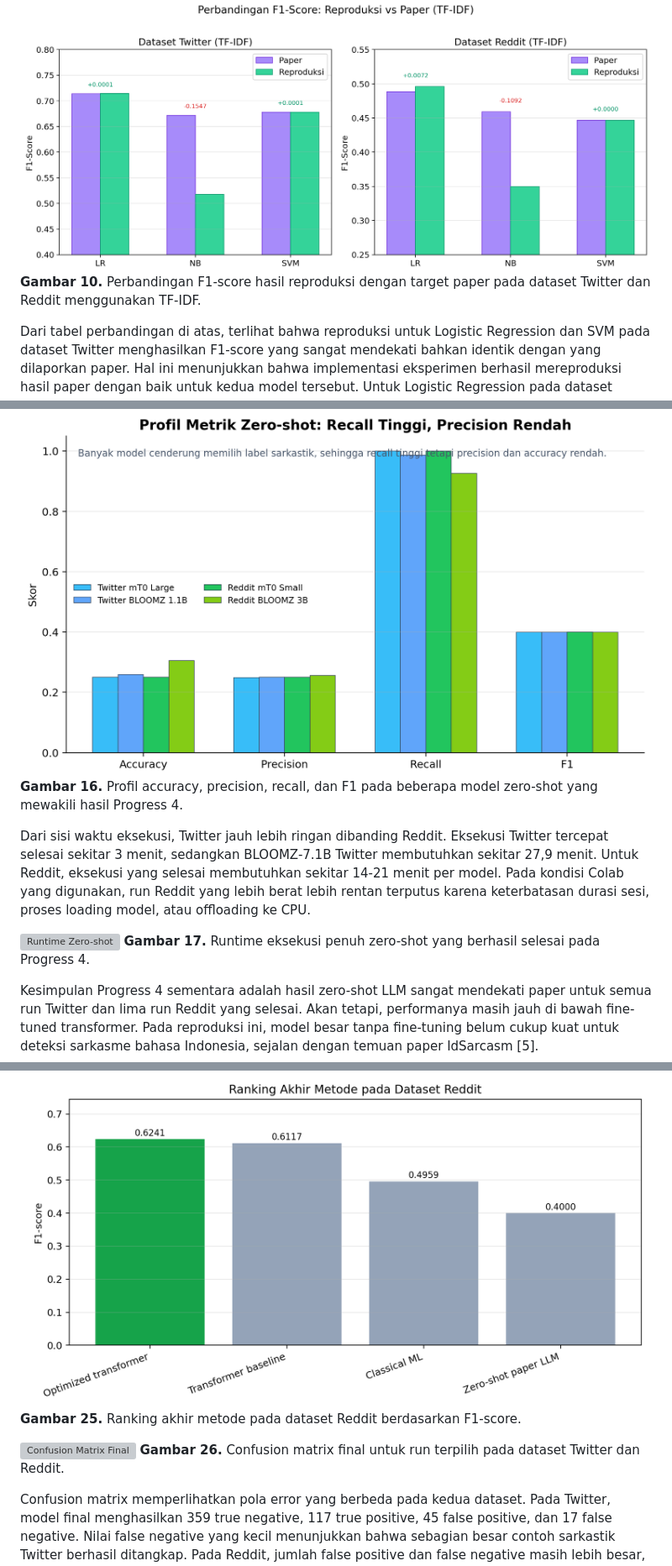
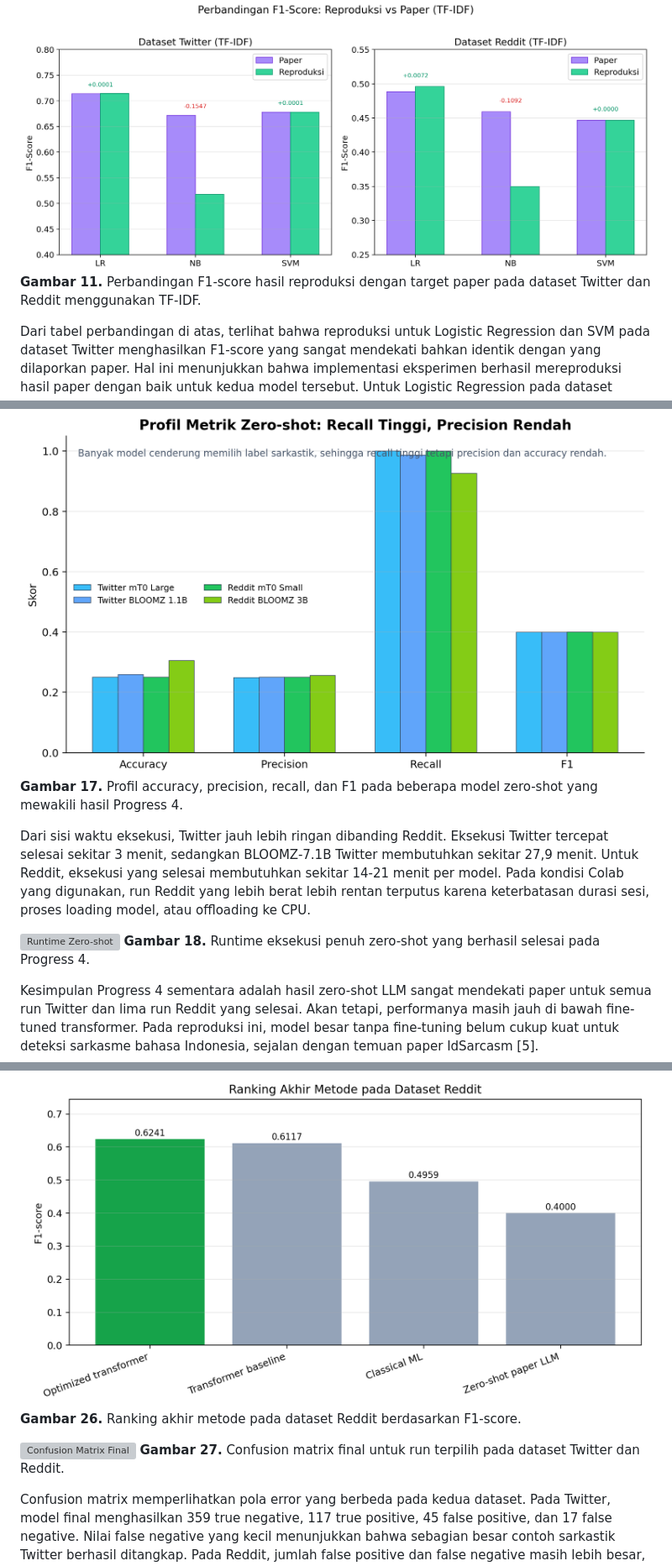
Before and after one commit to feb027/idsarcasm-reproduction, a Markdown page: docs/laporan-proyek.md, 3 parts joined by grey strips. Shown at 84% size. GitHub-like rendering; grey boxes are pictures that could not be loaded.

```diff
--- a/docs/laporan-proyek.md
+++ b/docs/laporan-proyek.md
@@ -296,7 +301,7 @@ Untuk memvalidasi reproduktibilitas, hasil eksperimen dibandingkan dengan target
 | SVM | 0,6782 | 0,6783 | +0,0001 | 0,4467 | 0,4467 | 0,0000 |
 
 ![Perbandingan F1-Score Reproduksi vs Paper](../results/figures/f1_reproduksi_vs_paper.png)
-**Gambar 10.** Perbandingan F1-score hasil reproduksi dengan target paper pada dataset Twitter dan Reddit menggunakan TF-IDF.
+**Gambar 11.** Perbandingan F1-score hasil reproduksi dengan target paper pada dataset Twitter dan Reddit menggunakan TF-IDF.
 
 Dari tabel perbandingan di atas, terlihat bahwa reproduksi untuk Logistic Regression dan SVM pada dataset Twitter menghasilkan F1-score yang sangat mendekati bahkan identik dengan yang dilaporkan paper. Hal ini menunjukkan bahwa implementasi eksperimen berhasil mereproduksi hasil paper dengan baik untuk kedua model tersebut. Untuk Logistic Regression pada dataset Reddit, hasil reproduksi sedikit di atas target paper (+0,0072), yang kemungkinan disebabkan oleh perbedaan versi pustaka atau seed random yang berbeda saat GridSearchCV.
 
@@ -380,12 +385,12 @@ Dari hasil tersebut, bagian Twitter sangat mendekati hasil paper. Semua selisih
 Namun, hasil zero-shot ini perlu dibaca hati-hati. F1 sekitar 0,39-0,40 bukan berarti model benar-benar memahami sarkasme dengan baik. Pada banyak run, recall sangat tinggi tetapi precision rendah. Contohnya, mT0 Small pada Twitter dan Reddit memiliki recall 1,0000, tetapi precision hanya sekitar 0,249-0,250. Pola ini berarti model sering memilih label sarkastik. Karena kelas sarkastik hanya 25% dari data, strategi yang terlalu sering memprediksi sarkastik dapat menghasilkan recall tinggi dan F1 sekitar 0,40, tetapi accuracy tetap rendah.
 
 ![Profil Metrik Zero-shot](../results/figures/zeroshot_metrics_profile.png)
-**Gambar 16.** Profil accuracy, precision, recall, dan F1 pada beberapa model zero-shot yang mewakili hasil Progress 4.
+**Gambar 17.** Profil accuracy, precision, recall, dan F1 pada beberapa model zero-shot yang mewakili hasil Progress 4.
 
 Dari sisi waktu eksekusi, Twitter jauh lebih ringan dibanding Reddit. Eksekusi Twitter tercepat selesai sekitar 3 menit, sedangkan BLOOMZ-7.1B Twitter membutuhkan sekitar 27,9 menit. Untuk Reddit, eksekusi yang selesai membutuhkan sekitar 14-21 menit per model. Pada kondisi Colab yang digunakan, run Reddit yang lebih berat lebih rentan terputus karena keterbatasan durasi sesi, proses loading model, atau offloading ke CPU.
 
 ![Runtime Zero-shot](../results/figures/zeroshot_runtime_minutes.png)
-**Gambar 17.** Runtime eksekusi penuh zero-shot yang berhasil selesai pada Progress 4.
+**Gambar 18.** Runtime eksekusi penuh zero-shot yang berhasil selesai pada Progress 4.
 
 Kesimpulan Progress 4 sementara adalah hasil zero-shot LLM sangat mendekati paper untuk semua run Twitter dan lima run Reddit yang selesai. Akan tetapi, performanya masih jauh di bawah fine-tuned transformer. Pada reproduksi ini, model besar tanpa fine-tuning belum cukup kuat untuk deteksi sarkasme bahasa Indonesia, sejalan dengan temuan paper IdSarcasm [5].
 
@@ -508,9 +513,9 @@ Pada Reddit, jarak antar metode lebih terlihat sejak awal. Classical terbaik han
 
 ![Ranking Metode Reddit](../results/figures/final_reddit_method_ranking.png)
-**Gambar 25.** Ranking akhir metode pada dataset Reddit berdasarkan F1-score.
+**Gambar 26.** Ranking akhir metode pada dataset Reddit berdasarkan F1-score.
 
 ![Confusion Matrix Final](../results/figures/final_confusion_matrices.png)
-**Gambar 26.** Confusion matrix final untuk run terpilih pada dataset Twitter dan Reddit.
+**Gambar 27.** Confusion matrix final untuk run terpilih pada dataset Twitter dan Reddit.
 
 Confusion matrix memperlihatkan pola error yang berbeda pada kedua dataset. Pada Twitter, model final menghasilkan 359 true negative, 117 true positive, 45 false positive, dan 17 false negative. Nilai false negative yang kecil menunjukkan bahwa sebagian besar contoh sarkastik Twitter berhasil ditangkap. Pada Reddit, jumlah false positive dan false negative masih lebih besar, yaitu 392 dan 208. Ini menjelaskan kenapa F1 Reddit masih berada sedikit di bawah paper walaupun threshold tuning sudah meningkatkan recall.
 
```
Also changed, not shown: other parts of docs/laporan-proyek.md (+22 -17 lines), docs/progress/progress-5.md (+1 -0 lines), results/figures/progress5_pipeline_architecture.png (added), 1 other file.
